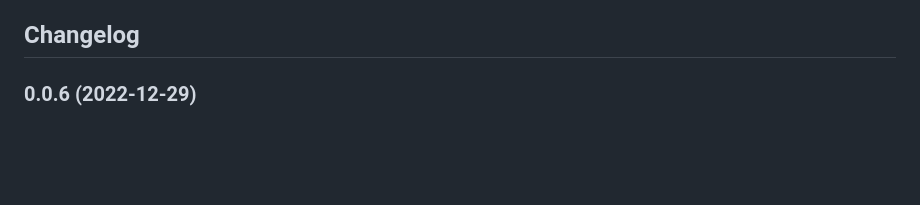
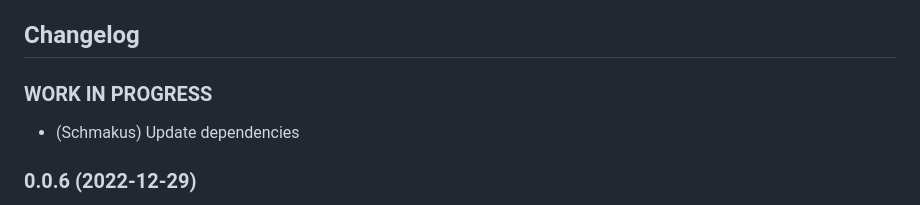
Before and after one commit to Schmakus/ioBroker.lightcontrol, a Markdown page: README.md, the part around one of its changes. GitHub-like rendering; blank space fills up the shorter version.

```diff
--- a/README.md
+++ b/README.md
@@ -36,6 +37,10 @@ Light control of lamps from various manufacturers
 
 	-   (Schmakus) Add: Set Ct, Sat and Color directly to the lamp, also if it's switched off.
 -->
+
+### **WORK IN PROGRESS**
+
+-   (Schmakus) Update dependencies
 
 ### 0.0.6 (2022-12-29)
 
```
Also changed, not shown: other parts of README.md (+1 -0 lines).
